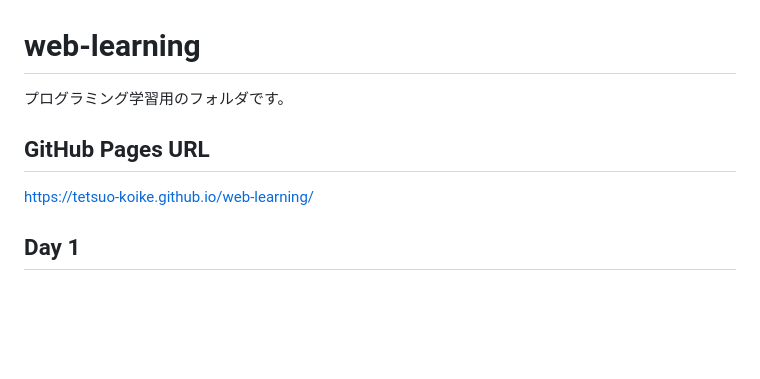
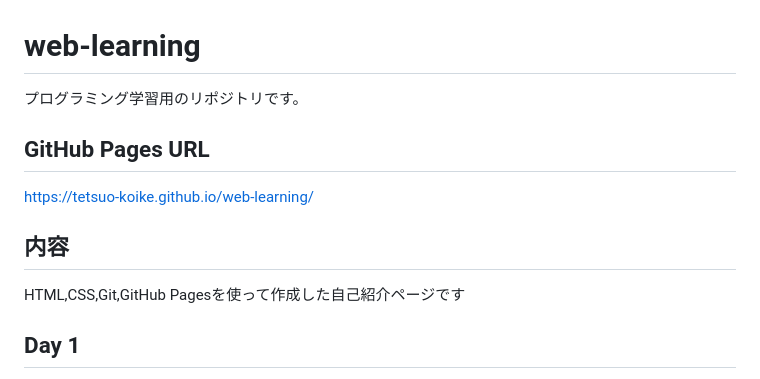
Before and after one commit to tetsuo-koike/web-learning, a Markdown page: README.md, the part around the change. GitHub-like rendering; blank space fills up the shorter version.

Commit message:
Polish README

```diff
--- a/README.md
+++ b/README.md
@@ -1,10 +1,13 @@
 # web-learning
 
-プログラミング学習用のフォルダです。
+プログラミング学習用のリポジトリです。
 
 ## GitHub Pages URL
 
 https://tetsuo-koike.github.io/web-learning/
+
+## 内容
+HTML,CSS,Git,GitHub Pagesを使って作成した自己紹介ページです
 
 ## Day 1
 
```
